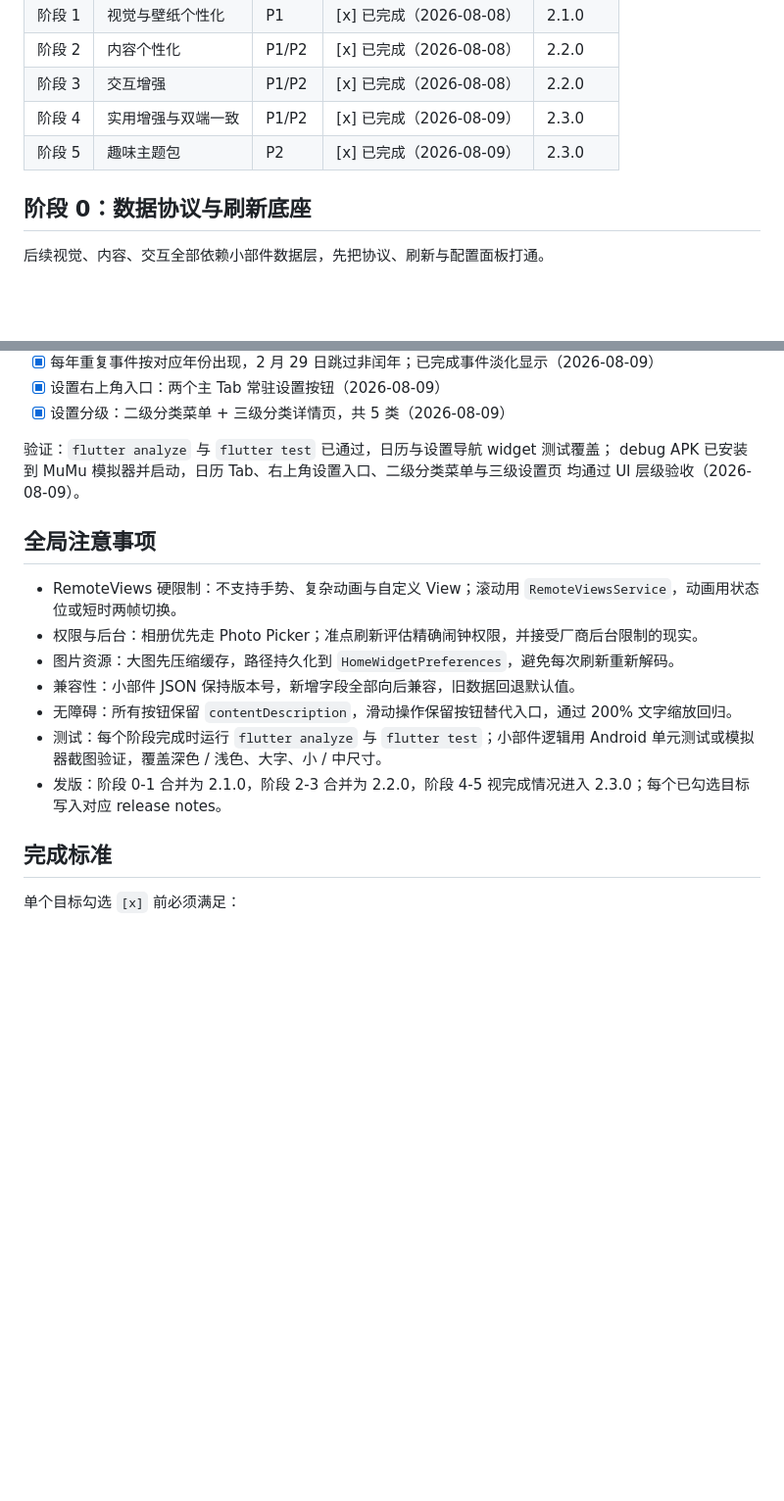
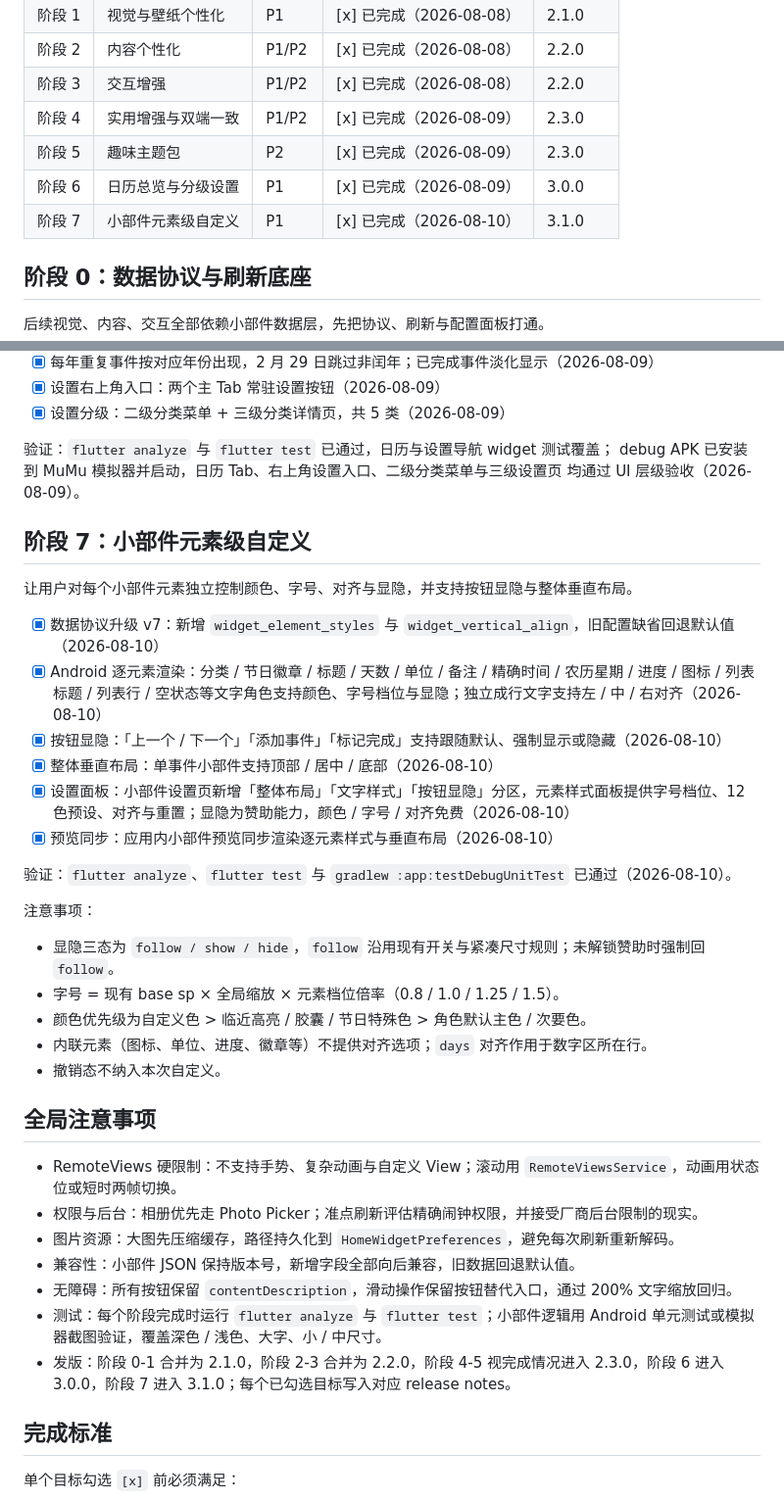
Before and after one commit to jiuxina/ying, a Markdown page: docs/update-plan.md, 2 parts joined by grey strips. Shown at 98% size. GitHub-like rendering; blank space fills up the shorter version.

```diff
--- a/docs/update-plan.md
+++ b/docs/update-plan.md
@@ -26,6 +26,8 @@
 | 阶段 3 | 交互增强 | P1/P2 | [x] 已完成（2026-08-08） | 2.2.0 |
 | 阶段 4 | 实用增强与双端一致 | P1/P2 | [x] 已完成（2026-08-09） | 2.3.0 |
 | 阶段 5 | 趣味主题包 | P2 | [x] 已完成（2026-08-09） | 2.3.0 |
+| 阶段 6 | 日历总览与分级设置 | P1 | [x] 已完成（2026-08-09） | 3.0.0 |
+| 阶段 7 | 小部件元素级自定义 | P1 | [x] 已完成（2026-08-10） | 3.1.0 |
 
 ## 阶段 0：数据协议与刷新底座
 
@@ -177,6 +179,27 @@
 debug APK 已安装到 MuMu 模拟器并启动，日历 Tab、右上角设置入口、二级分类菜单与三级设置页
 均通过 UI 层级验收（2026-08-09）。
 
+## 阶段 7：小部件元素级自定义
+
+让用户对每个小部件元素独立控制颜色、字号、对齐与显隐，并支持按钮显隐与整体垂直布局。
+
+- [x] 数据协议升级 v7：新增 `widget_element_styles` 与 `widget_vertical_align`，旧配置缺省回退默认值（2026-08-10）
+- [x] Android 逐元素渲染：分类 / 节日徽章 / 标题 / 天数 / 单位 / 备注 / 精确时间 / 农历星期 / 进度 / 图标 / 列表标题 / 列表行 / 空状态等文字角色支持颜色、字号档位与显隐；独立成行文字支持左 / 中 / 右对齐（2026-08-10）
+- [x] 按钮显隐：「上一个 / 下一个」「添加事件」「标记完成」支持跟随默认、强制显示或隐藏（2026-08-10）
+- [x] 整体垂直布局：单事件小部件支持顶部 / 居中 / 底部（2026-08-10）
+- [x] 设置面板：小部件设置页新增「整体布局」「文字样式」「按钮显隐」分区，元素样式面板提供字号档位、12 色预设、对齐与重置；显隐为赞助能力，颜色 / 字号 / 对齐免费（2026-08-10）
+- [x] 预览同步：应用内小部件预览同步渲染逐元素样式与垂直布局（2026-08-10）
+
+验证：`flutter analyze`、`flutter test` 与 `gradlew :app:testDebugUnitTest` 已通过（2026-08-10）。
+
+注意事项：
+
+- 显隐三态为 `follow / show / hide`，`follow` 沿用现有开关与紧凑尺寸规则；未解锁赞助时强制回 `follow`。
+- 字号 = 现有 base sp × 全局缩放 × 元素档位倍率（0.8 / 1.0 / 1.25 / 1.5）。
+- 颜色优先级为自定义色 > 临近高亮 / 胶囊 / 节日特殊色 > 角色默认主色 / 次要色。
+- 内联元素（图标、单位、进度、徽章等）不提供对齐选项；`days` 对齐作用于数字区所在行。
+- 撤销态不纳入本次自定义。
+
 ## 全局注意事项
 
 - RemoteViews 硬限制：不支持手势、复杂动画与自定义 View；滚动用 `RemoteViewsService`，动画用状态位或短时两帧切换。
@@ -185,7 +208,7 @@ debug APK 已安装到 MuMu 模拟器并启动，日历 Tab、右上角设置入
 - 兼容性：小部件 JSON 保持版本号，新增字段全部向后兼容，旧数据回退默认值。
 - 无障碍：所有按钮保留 `contentDescription`，滑动操作保留按钮替代入口，通过 200% 文字缩放回归。
 - 测试：每个阶段完成时运行 `flutter analyze` 与 `flutter test`；小部件逻辑用 Android 单元测试或模拟器截图验证，覆盖深色 / 浅色、大字、小 / 中尺寸。
-- 发版：阶段 0-1 合并为 2.1.0，阶段 2-3 合并为 2.2.0，阶段 4-5 视完成情况进入 2.3.0；每个已勾选目标写入对应 release notes。
+- 发版：阶段 0-1 合并为 2.1.0，阶段 2-3 合并为 2.2.0，阶段 4-5 视完成情况进入 2.3.0，阶段 6 进入 3.0.0，阶段 7 进入 3.1.0；每个已勾选目标写入对应 release notes。
 
 ## 完成标准
 
```
Also changed, not shown: README.md (+3 -3 lines).
